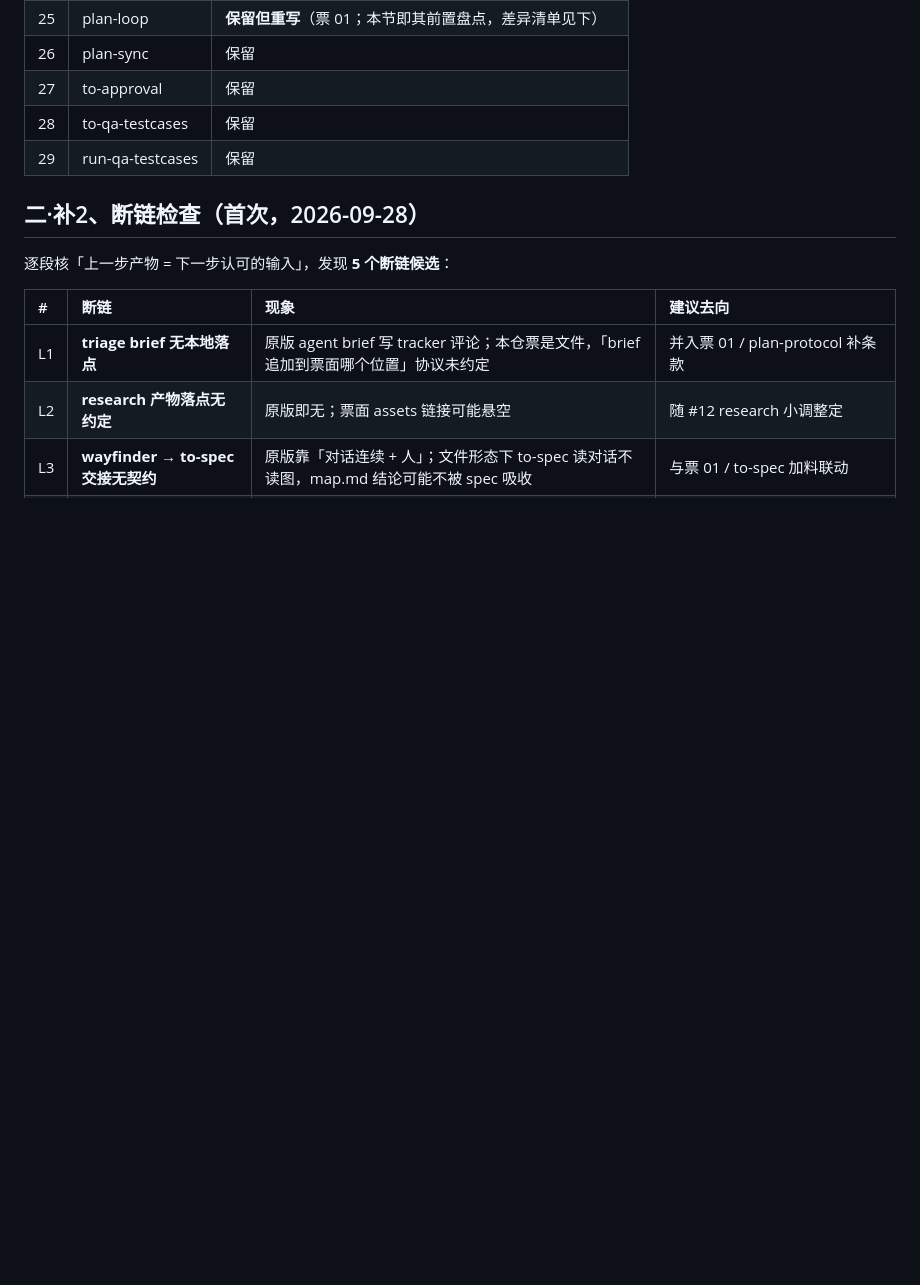
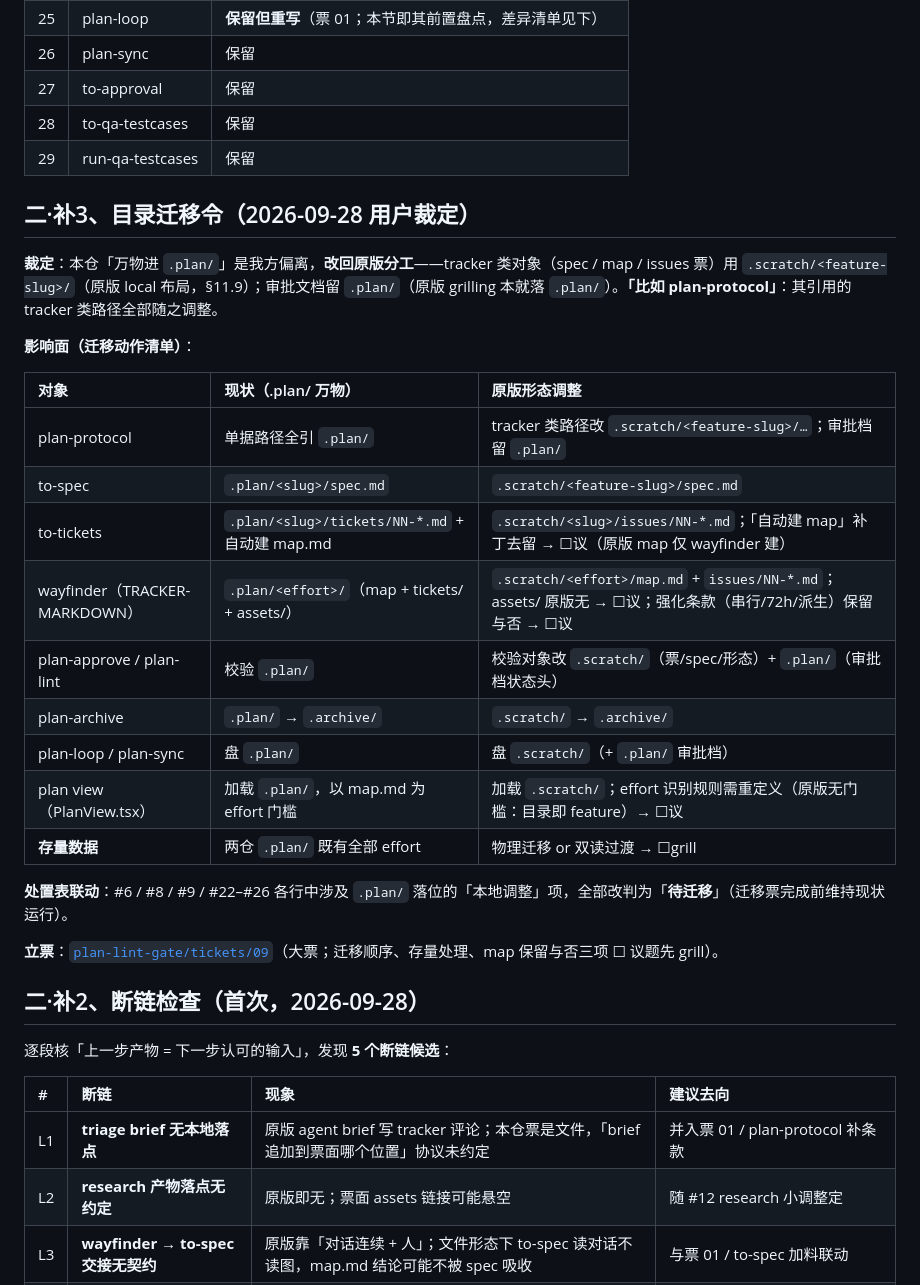
Before and after one commit to huzilin/dsh-plugin, a Markdown page: .plan/梳理-skills全量对照盘点-20260928.md, the part around the change. Drawn GitHub-style; blank space fills up the shorter version.

Commit message:
docs(plan): 目录迁移令——tracker 类对象迁回原版 .scratch/ 布局（票 09）
- 梳理文档 §二·补3：裁定 + 影响面清单（plan-protocol/to-spec/to-tickets/wayfinder/
  plan-lint/plan-archive/plan-loop+sync/plan view/存量数据）+ 处置表联动改判「待迁移」
- 立票 09：先 grill 三项议题（自动建 map 去留/assets+强化条款保留范围/存量迁移方式）
- map 补拍板记录

```diff
--- a/.plan/梳理-skills全量对照盘点-20260928.md
+++ b/.plan/梳理-skills全量对照盘点-20260928.md
@@ -111,6 +111,28 @@ S10 审计+检索面  plan-lint（存量审计）+ .zcodeignore（.archive/ 出
 | 28 | to-qa-testcases | 保留 |
 | 29 | run-qa-testcases | 保留 |
 
+## 二·补3、目录迁移令（2026-09-28 用户裁定）
+
+**裁定**：本仓「万物进 `.plan/`」是我方偏离，**改回原版分工**——tracker 类对象（spec / map / issues 票）用 `.scratch/<feature-slug>/`（原版 local 布局，§11.9）；审批文档留 `.plan/`（原版 grilling 本就落 `.plan/`）。**「比如 plan-protocol」**：其引用的 tracker 类路径全部随之调整。
+
+**影响面（迁移动作清单）**：
+
+| 对象 | 现状（.plan/ 万物） | 原版形态调整 |
+|:--|:--|:--|
+| plan-protocol | 单据路径全引 `.plan/` | tracker 类路径改 `.scratch/<feature-slug>/…`；审批档留 `.plan/` |
+| to-spec | `.plan/<slug>/spec.md` | `.scratch/<feature-slug>/spec.md` |
+| to-tickets | `.plan/<slug>/tickets/NN-*.md` + 自动建 map.md | `.scratch/<slug>/issues/NN-*.md`；「自动建 map」补丁去留 → ☐议（原版 map 仅 wayfinder 建） |
+| wayfinder（TRACKER-MARKDOWN） | `.plan/<effort>/`（map + tickets/ + assets/） | `.scratch/<effort>/map.md` + `issues/NN-*.md`；assets/ 原版无 → ☐议；强化条款（串行/72h/派生）保留与否 → ☐议 |
+| plan-approve / plan-lint | 校验 `.plan/` | 校验对象改 `.scratch/`（票/spec/形态）+ `.plan/`（审批档状态头） |
+| plan-archive | `.plan/` → `.archive/` | `.scratch/` → `.archive/` |
+| plan-loop / plan-sync | 盘 `.plan/` | 盘 `.scratch/`（+ `.plan/` 审批档） |
+| plan view（PlanView.tsx） | 加载 `.plan/`，以 map.md 为 effort 门槛 | 加载 `.scratch/`；effort 识别规则需重定义（原版无门槛：目录即 feature）→ ☐议 |
+| **存量数据** | 两仓 `.plan/` 既有全部 effort | 物理迁移 or 双读过渡 → ☐grill |
+
+**处置表联动**：#6 / #8 / #9 / #22–#26 各行中涉及 `.plan/` 落位的「本地调整」项，全部改判为「**待迁移**」（迁移票完成前维持现状运行）。
+
+**立票**：[`plan-lint-gate/tickets/09`](tickets/09-目录迁移-tracker类对象迁回原版scratch布局.md)（大票；迁移顺序、存量处理、map 保留与否三项 ☐ 议题先 grill）。
+
 ## 二·补2、断链检查（首次，2026-09-28）
 
 逐段核「上一步产物 = 下一步认可的输入」，发现 **5 个断链候选**：
```
Also changed, not shown: .plan/plan-lint-gate/map.md (+1 -0 lines), 1 other file.
